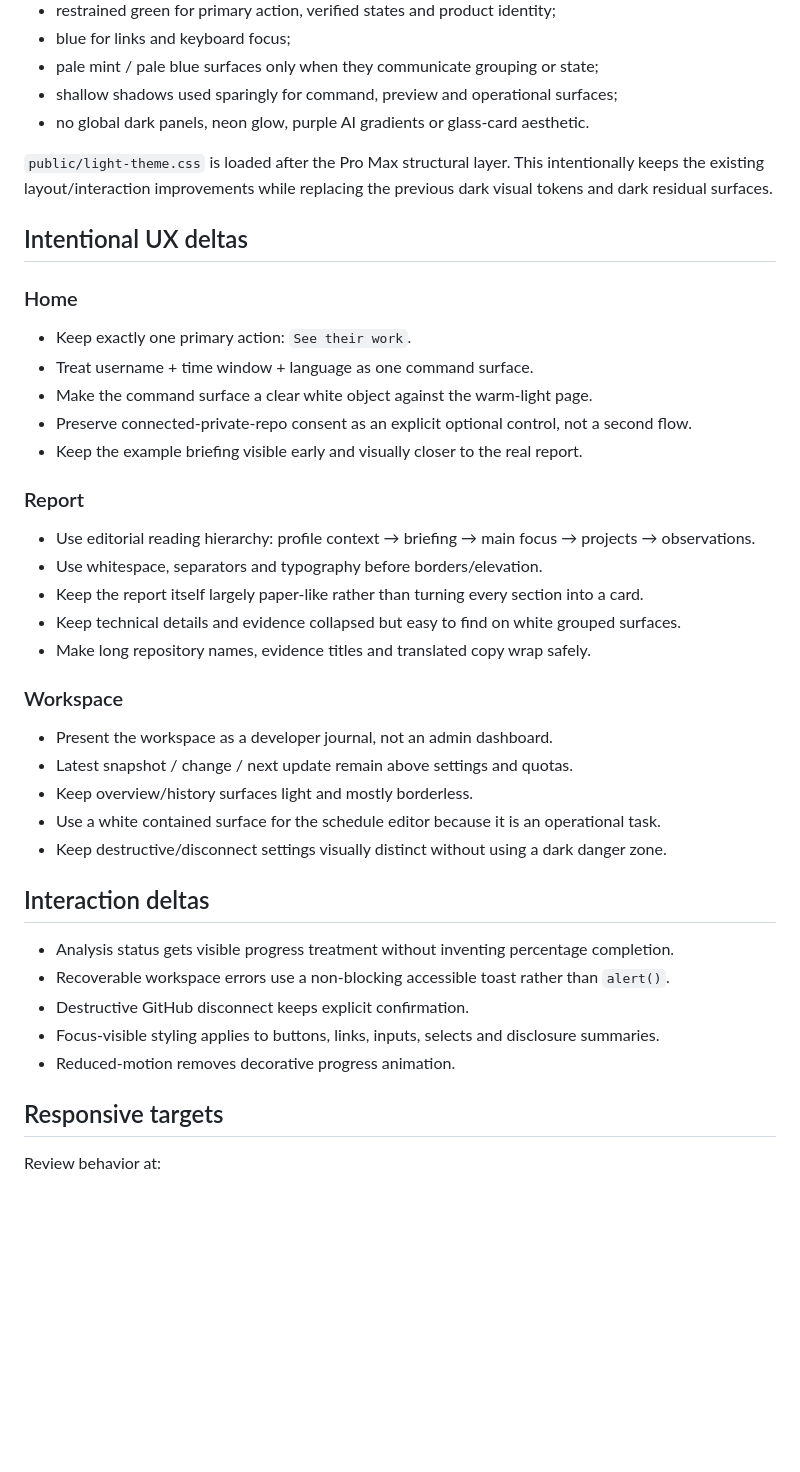
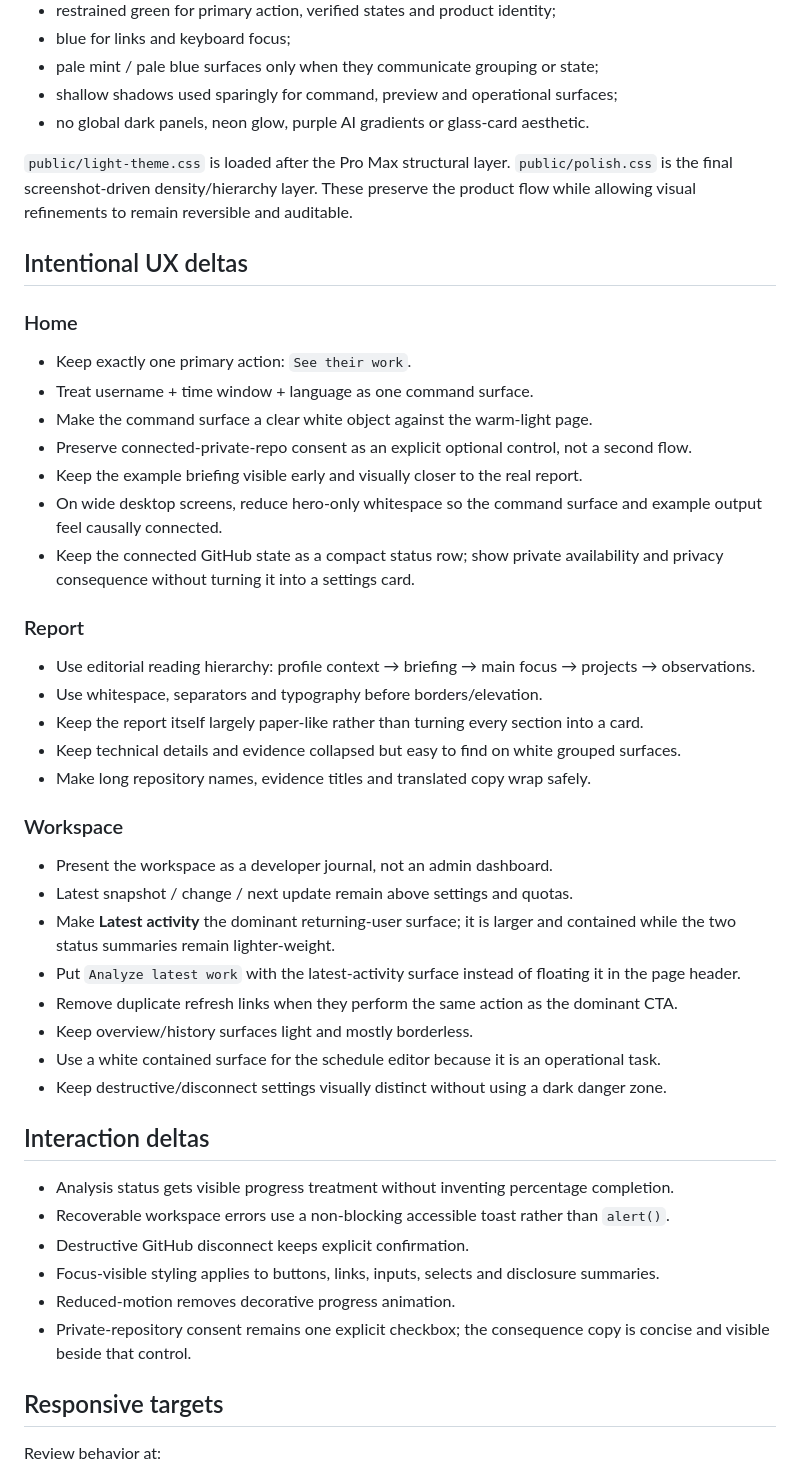
Before and after one commit to hstptcn5/dev30, a Markdown page: docs/UI_UX_PRO_MAX.md, the part around one of its changes. Drawn GitHub-style; blank space fills up the shorter version.

Commit message:
docs: record screenshot-driven UI polish

```diff
--- a/docs/UI_UX_PRO_MAX.md
+++ b/docs/UI_UX_PRO_MAX.md
@@ -55,7 +55,7 @@ Dev30 uses a **warm-light editorial** system:
 - shallow shadows used sparingly for command, preview and operational surfaces;
 - no global dark panels, neon glow, purple AI gradients or glass-card aesthetic.
 
-`public/light-theme.css` is loaded after the Pro Max structural layer. This intentionally keeps the existing layout/interaction improvements while replacing the previous dark visual tokens and dark residual surfaces.
+`public/light-theme.css` is loaded after the Pro Max structural layer. `public/polish.css` is the final screenshot-driven density/hierarchy layer. These preserve the product flow while allowing visual refinements to remain reversible and auditable.
 
 ## Intentional UX deltas
 
@@ -66,6 +66,8 @@ Dev30 uses a **warm-light editorial** system:
 - Make the command surface a clear white object against the warm-light page.
 - Preserve connected-private-repo consent as an explicit optional control, not a second flow.
 - Keep the example briefing visible early and visually closer to the real report.
+- On wide desktop screens, reduce hero-only whitespace so the command surface and example output feel causally connected.
+- Keep the connected GitHub state as a compact status row; show private availability and privacy consequence without turning it into a settings card.
 
 ### Report
 
@@ -79,6 +81,9 @@ Dev30 uses a **warm-light editorial** system:
 
 - Present the workspace as a developer journal, not an admin dashboard.
 - Latest snapshot / change / next update remain above settings and quotas.
+- Make **Latest activity** the dominant returning-user surface; it is larger and contained while the two status summaries remain lighter-weight.
+- Put `Analyze latest work` with the latest-activity surface instead of floating it in the page header.
+- Remove duplicate refresh links when they perform the same action as the dominant CTA.
 - Keep overview/history surfaces light and mostly borderless.
 - Use a white contained surface for the schedule editor because it is an operational task.
 - Keep destructive/disconnect settings visually distinct without using a dark danger zone.
@@ -90,6 +95,7 @@ Dev30 uses a **warm-light editorial** system:
 - Destructive GitHub disconnect keeps explicit confirmation.
 - Focus-visible styling applies to buttons, links, inputs, selects and disclosure summaries.
 - Reduced-motion removes decorative progress animation.
+- Private-repository consent remains one explicit checkbox; the consequence copy is concise and visible beside that control.
 
 ## Responsive targets
 
```
Also changed, not shown: other parts of docs/UI_UX_PRO_MAX.md (+2 -0 lines).
